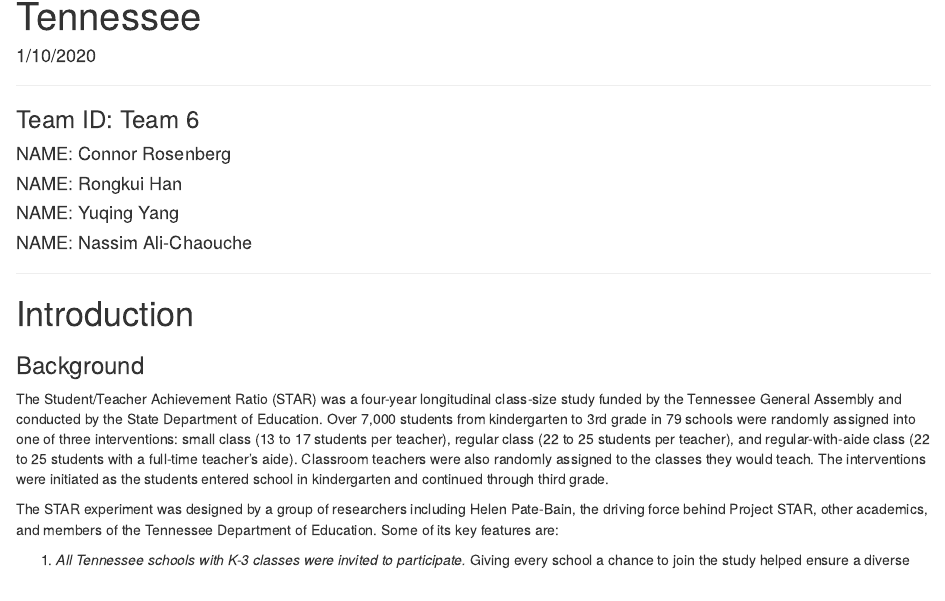
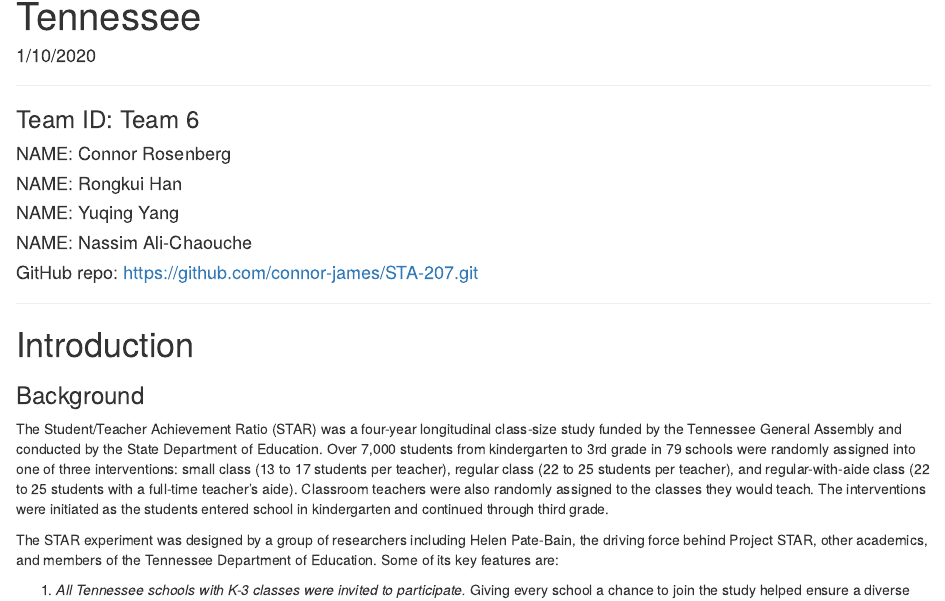
Before and after one commit to connor-james/STA-207, an R Markdown document (Project1 - V3.Rmd): the page in a window 1100 px wide, from 70 px down. Rendered offline with R 4.5, knitr and Pandoc, with nearby package versions; code that draws random numbers runs with fixed seeds of ours; some code elsewhere in the file could not run offline.

Commit message:
github repo

```diff
--- a/Project1 - V3.Rmd
+++ b/Project1 - V3.Rmd
@@ -259,7 +259,7 @@
 #### NAME: Rongkui Han
 #### NAME: Yuqing Yang
 #### NAME: Nassim Ali-Chaouche
-
+#### GitHub repo: https://github.com/connor-james/STA-207.git
 
 ***
 
```
Also changed, not shown: Project1---V3.html.
